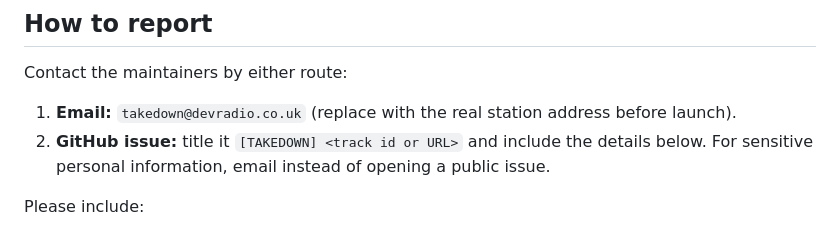
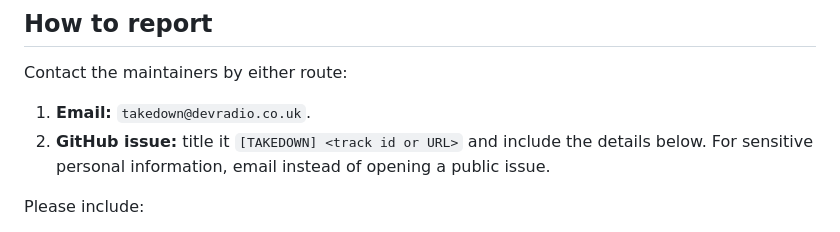
Before and after one commit to ozz1ee-dev/devradio, a Markdown page: TAKEDOWN.md, the part around the change. Drawn GitHub-style.

Commit message:
docs: drop the stale takedown address note
The station address is set, so the launch placeholder note is no longer needed.

Co-authored-by: ozz1ee <ozz1ee-dev@users.noreply.github.com>

```diff
--- a/TAKEDOWN.md
+++ b/TAKEDOWN.md
@@ -7,7 +7,7 @@ broadcast on the station. It is a practical policy, not legal advice.
 
 Contact the maintainers by either route:
 
-1. **Email:** `takedown@devradio.co.uk` (replace with the real station address before launch).
+1. **Email:** `takedown@devradio.co.uk`.
 2. **GitHub issue:** title it `[TAKEDOWN] <track id or URL>` and include the details below.
    For sensitive personal information, email instead of opening a public issue.
 
```
